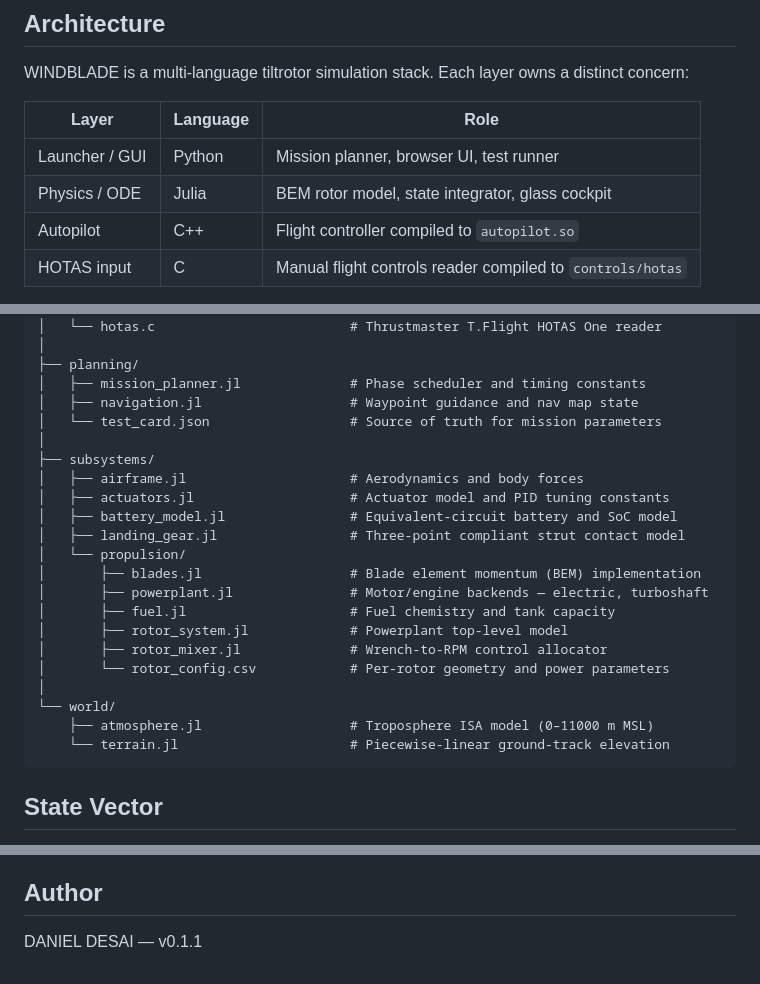
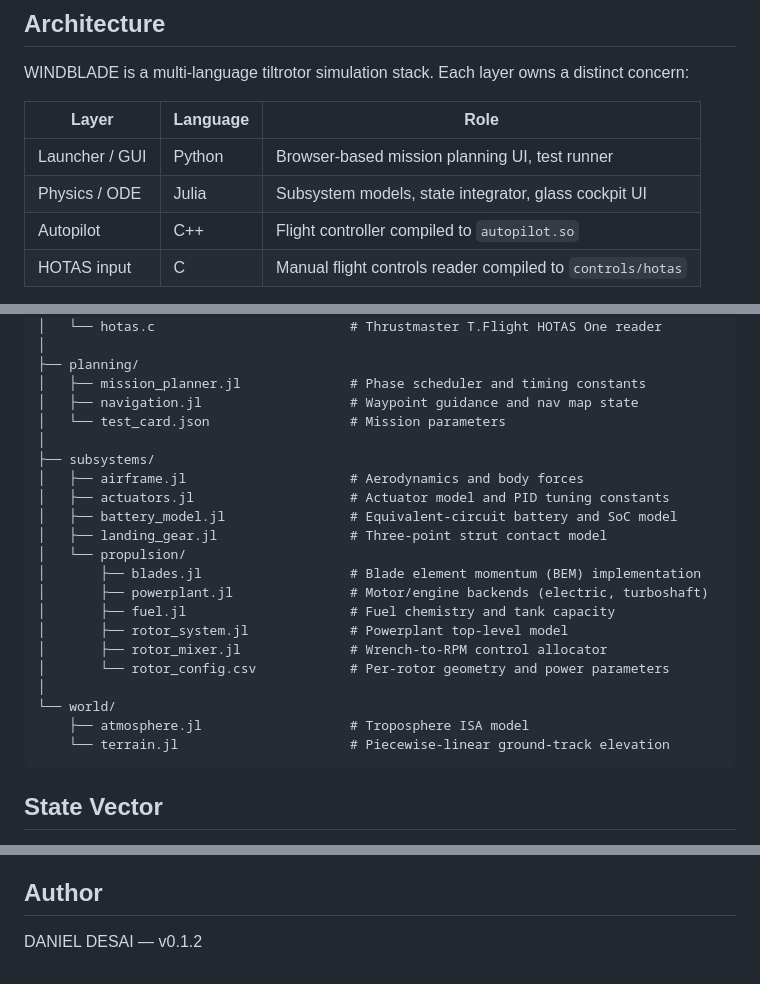
Before and after one commit to ddesai76/windblade, a Markdown page: README.md, 3 parts joined by grey strips. Drawn GitHub-style.

````diff
--- a/README.md
+++ b/README.md
@@ -8,8 +8,8 @@ WINDBLADE is a multi-language tiltrotor simulation stack. Each layer owns a dist
 
 | Layer | Language | Role |
 |---|---|---|
-| Launcher / GUI | Python | Mission planner, browser UI, test runner |
-| Physics / ODE | Julia | BEM rotor model, state integrator, glass cockpit |
+| Launcher / GUI | Python | Browser-based mission planning UI, test runner |
+| Physics / ODE | Julia | Subsystem models, state integrator, glass cockpit UI|
 | Autopilot | C++ | Flight controller compiled to `autopilot.so` |
 | HOTAS input | C | Manual flight controls reader compiled to `controls/hotas` |
 
@@ -32,23 +32,23 @@ windblade/
 ├── planning/
 │   ├── mission_planner.jl              # Phase scheduler and timing constants
 │   ├── navigation.jl                   # Waypoint guidance and nav map state
-│   └── test_card.json                  # Source of truth for mission parameters
+│   └── test_card.json                  # Mission parameters
 │
 ├── subsystems/
 │   ├── airframe.jl                     # Aerodynamics and body forces
 │   ├── actuators.jl                    # Actuator model and PID tuning constants
 │   ├── battery_model.jl                # Equivalent-circuit battery and SoC model
-│   ├── landing_gear.jl                 # Three-point compliant strut contact model
+│   ├── landing_gear.jl                 # Three-point strut contact model
 │   └── propulsion/
 │       ├── blades.jl                   # Blade element momentum (BEM) implementation
-│       ├── powerplant.jl               # Motor/engine backends — electric, turboshaft
+│       ├── powerplant.jl               # Motor/engine backends (electric, turboshaft)
 │       ├── fuel.jl                     # Fuel chemistry and tank capacity
 │       ├── rotor_system.jl             # Powerplant top-level model
 │       ├── rotor_mixer.jl              # Wrench-to-RPM control allocator
 │       └── rotor_config.csv            # Per-rotor geometry and power parameters
 │
 └── world/
-    ├── atmosphere.jl                   # Troposphere ISA model (0–11000 m MSL)
+    ├── atmosphere.jl                   # Troposphere ISA model
     └── terrain.jl                      # Piecewise-linear ground-track elevation
 ```
 
@@ -190,4 +190,4 @@ Edit `rotor_config.csv` and reload the Rotor Config tab in the GUI to apply chan
 
 ## Author
 
-DANIEL DESAI — v0.1.1
+DANIEL DESAI — v0.1.2
````
